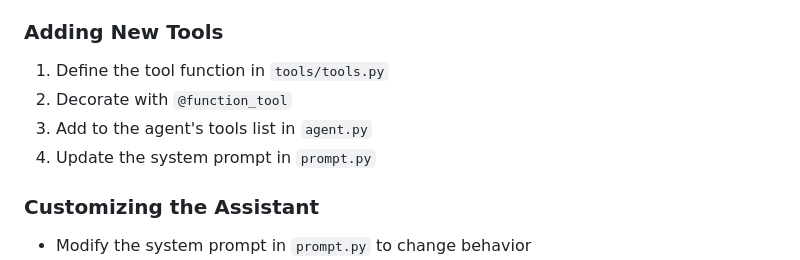
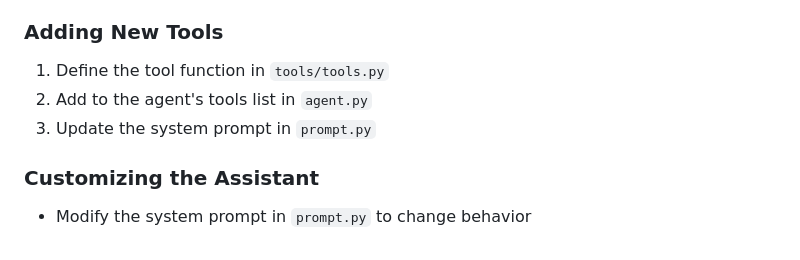
Before and after one commit to NIVEDITHA0808/pinnacle_assessment, a Markdown page: README.md, the part around the change. GitHub-like rendering.

```diff
--- a/README.md
+++ b/README.md
@@ -163,9 +163,8 @@ app/
 
 ### Adding New Tools
 1. Define the tool function in `tools/tools.py`
-2. Decorate with `@function_tool`
-3. Add to the agent's tools list in `agent.py`
-4. Update the system prompt in `prompt.py`
+2. Add to the agent's tools list in `agent.py`
+3. Update the system prompt in `prompt.py`
 
 ### Customizing the Assistant
 - Modify the system prompt in `prompt.py` to change behavior
```
